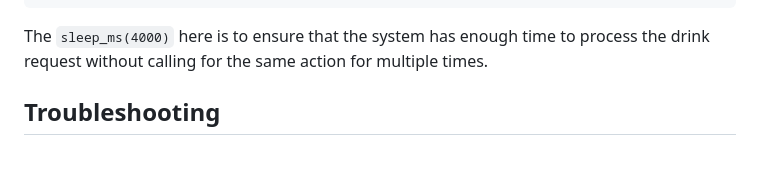
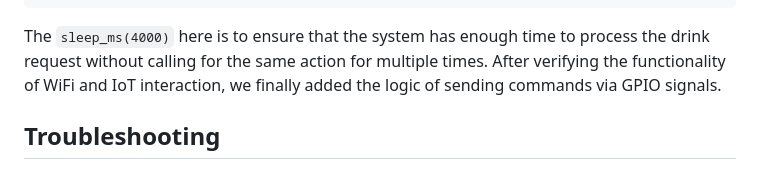
Before and after one commit to ESE519positive/ESE519positive.github.io, a Markdown page: README.md, the part around the change. GitHub-like rendering.

```diff
--- a/README.md
+++ b/README.md
@@ -43,7 +43,7 @@ For ESP32, the completion of code started from WiFi connection. After verifying
                 else :
                     urequests.get(url = 'https://api.thingspeak.com/update?api_key=6M9XOWZ408MD81G3&field1=check')
 
-The `sleep_ms(4000)` here is to ensure that the system has enough time to process the drink request without calling for the same action for multiple times.
+The `sleep_ms(4000)` here is to ensure that the system has enough time to process the drink request without calling for the same action for multiple times. After verifying the functionality of WiFi and IoT interaction, we finally added the logic of sending commands via GPIO signals.
 
 ## Troubleshooting
 
```
